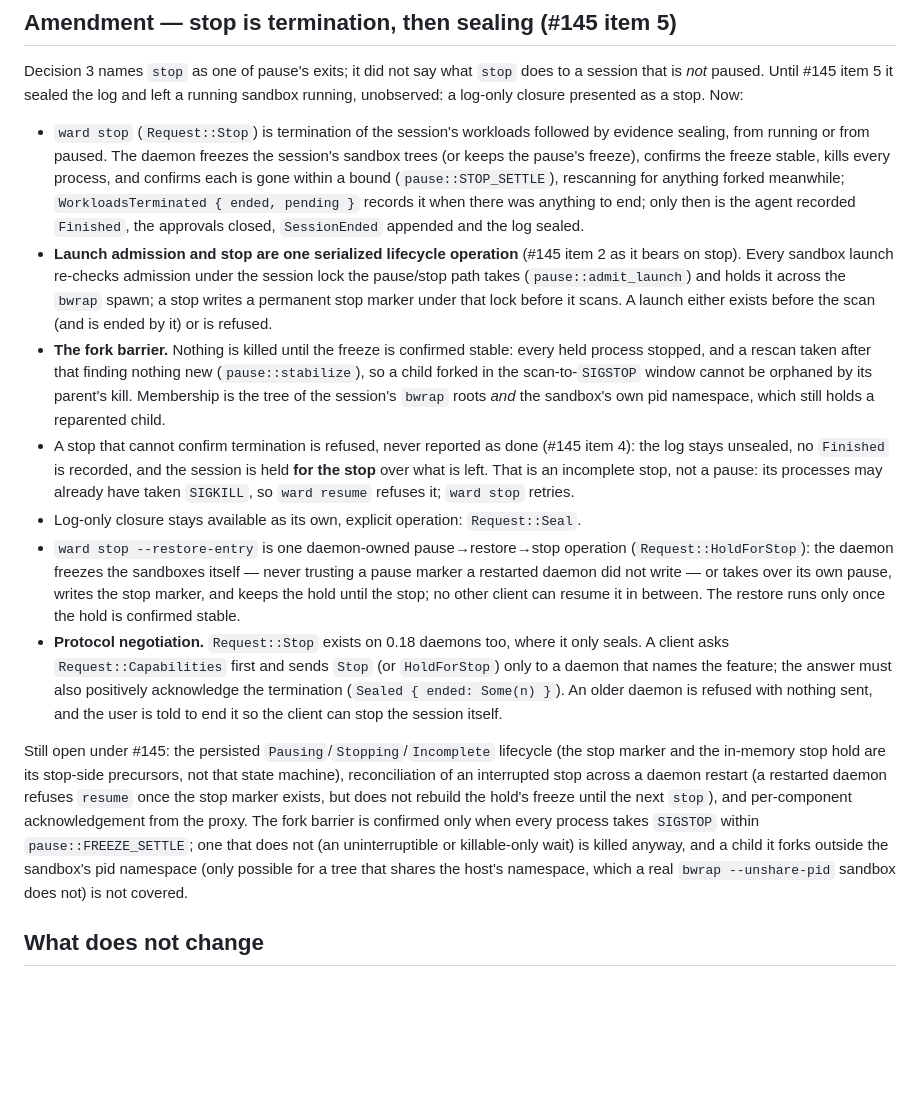
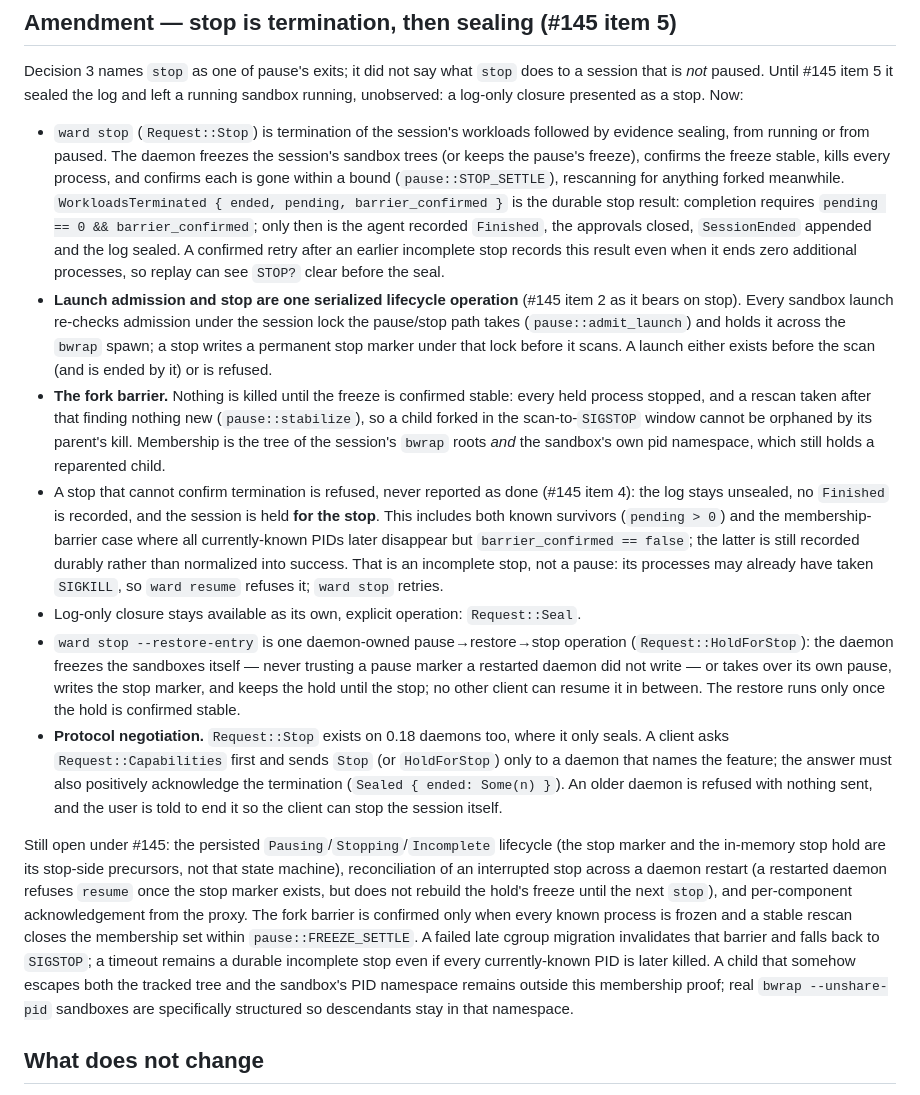
Before and after one commit to hexrift/WardOS, a Markdown page: docs/decisions/ADR-0019-authority-freshness-intervention.md, the part around the change. Drawn GitHub-style; blank space fills up the shorter version.

Commit message:
docs: persist stop barrier uncertainty in ADR-0019 (#253)

```diff
--- a/docs/decisions/ADR-0019-authority-freshness-intervention.md
+++ b/docs/decisions/ADR-0019-authority-freshness-intervention.md
@@ -93,9 +93,12 @@ sandbox running, unobserved: a log-only closure presented as a stop. Now:
   evidence sealing, from running or from paused. The daemon freezes the session's
   sandbox trees (or keeps the pause's freeze), confirms the freeze stable, kills every
   process, and confirms each is gone within a bound (`pause::STOP_SETTLE`), rescanning
-  for anything forked meanwhile; `WorkloadsTerminated { ended, pending }` records it
-  when there was anything to end; only then is the agent recorded `Finished`, the
-  approvals closed, `SessionEnded` appended and the log sealed.
+  for anything forked meanwhile. `WorkloadsTerminated { ended, pending,
+  barrier_confirmed }` is the durable stop result: completion requires
+  `pending == 0 && barrier_confirmed`; only then is the agent recorded `Finished`,
+  the approvals closed, `SessionEnded` appended and the log sealed. A confirmed retry
+  after an earlier incomplete stop records this result even when it ends zero additional
+  processes, so replay can see `STOP?` clear before the seal.
 * **Launch admission and stop are one serialized lifecycle operation** (#145 item 2 as
   it bears on stop). Every sandbox launch re-checks admission under the session lock
   the pause/stop path takes (`pause::admit_launch`) and holds it across the `bwrap`
@@ -108,9 +111,11 @@ sandbox running, unobserved: a log-only closure presented as a stop. Now:
   *and* the sandbox's own pid namespace, which still holds a reparented child.
 * A stop that cannot confirm termination is refused, never reported as done (#145
   item 4): the log stays unsealed, no `Finished` is recorded, and the session is held
-  **for the stop** over what is left. That is an incomplete stop, not a pause: its
-  processes may already have taken `SIGKILL`, so `ward resume` refuses it; `ward stop`
-  retries.
+  **for the stop**. This includes both known survivors (`pending > 0`) and the
+  membership-barrier case where all currently-known PIDs later disappear but
+  `barrier_confirmed == false`; the latter is still recorded durably rather than
+  normalized into success. That is an incomplete stop, not a pause: its processes may
+  already have taken `SIGKILL`, so `ward resume` refuses it; `ward stop` retries.
 * Log-only closure stays available as its own, explicit operation: `Request::Seal`.
 * `ward stop --restore-entry` is one daemon-owned pause→restore→stop operation
   (`Request::HoldForStop`): the daemon freezes the sandboxes itself — never trusting a
@@ -129,11 +134,13 @@ stop marker and the in-memory stop hold are its stop-side precursors, not that s
 machine), reconciliation of an interrupted stop across a daemon restart (a restarted
 daemon refuses `resume` once the stop marker exists, but does not rebuild the hold's
 freeze until the next `stop`), and per-component acknowledgement from the proxy. The
-fork barrier is confirmed only when every process takes `SIGSTOP` within
-`pause::FREEZE_SETTLE`; one that does not (an uninterruptible or killable-only wait) is
-killed anyway, and a child it forks outside the sandbox's pid namespace (only possible
-for a tree that shares the host's namespace, which a real `bwrap --unshare-pid` sandbox
-does not) is not covered.
+fork barrier is confirmed only when every known process is frozen and a stable
+rescan closes the membership set within `pause::FREEZE_SETTLE`. A failed late cgroup
+migration invalidates that barrier and falls back to `SIGSTOP`; a timeout remains a
+durable incomplete stop even if every currently-known PID is later killed. A child that
+somehow escapes both the tracked tree and the sandbox's PID namespace remains outside
+this membership proof; real `bwrap --unshare-pid` sandboxes are specifically structured
+so descendants stay in that namespace.
 
 ## What does not change
 No more colour, no shields, no closer resemblance to Omarchy, no custom kernel, no
```
